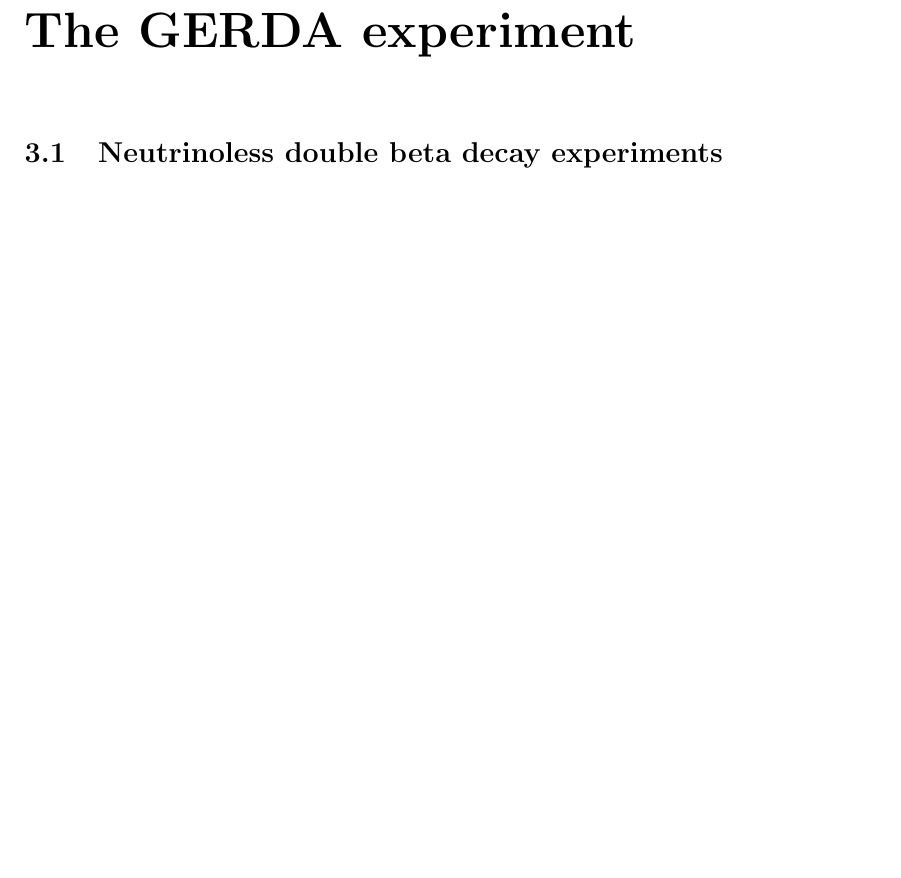
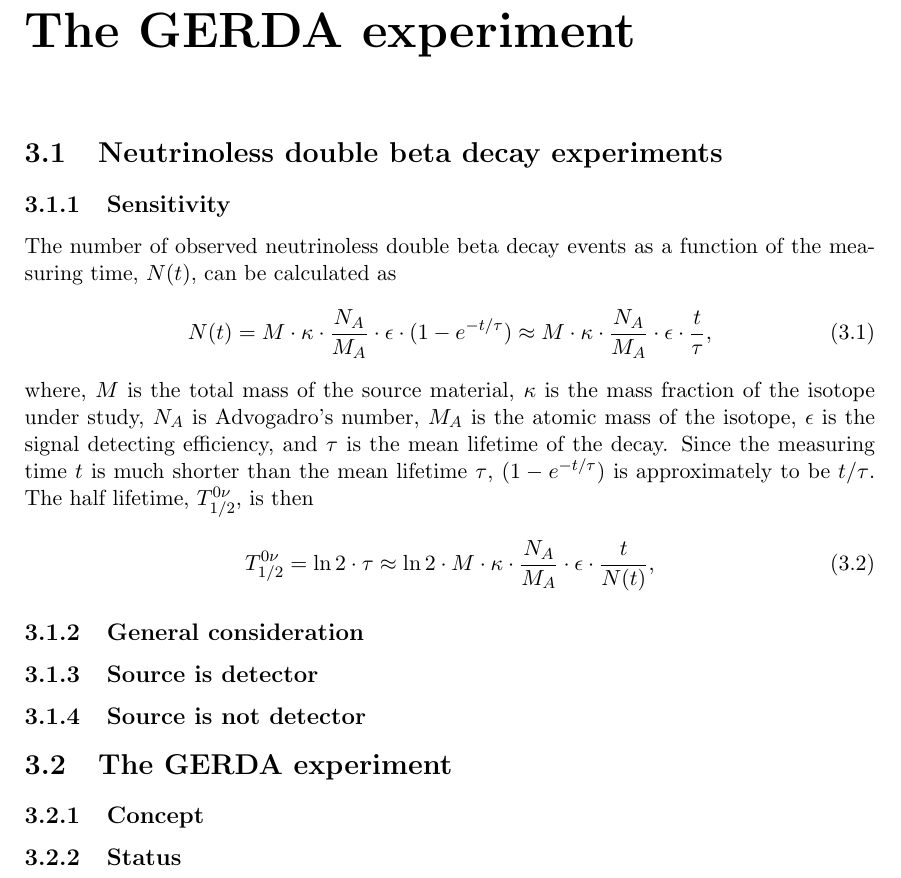
Before and after one commit to jintonic/thesis, a LaTeX thesis (thesis.tex, which reads gerda.tex): part of page 27 of 47, cut so that both start at the same text, the shorter picture padded with empty space. Compiled offline with pdfLaTeX.

Commit message:
started
git-svn-id: file:///home/jingliu/home/jing.liu/svn/thesis/trunk@174 a066fb6a-a811-11dc-9a5e-f027034fa78f

```diff
--- a/gerda.tex
+++ b/gerda.tex
@@ -1,6 +1,38 @@
-
+% $Id$
 \section{Neutrinoless double beta decay experiments}
 \label{sec:gerda:nonubb}
+
+\subsection{Sensitivity}
+\label{sec:gerda:sensi}
+The number of observed neutrinoless double beta decay events as a function of the measuring time, $N(t)$, can be calculated as
+\begin{equation}
+  \label{eq:gerda:nt}
+  N(t) = M \cdot \kappa \cdot \frac{N_{A}}{M_{A}} \cdot \epsilon \cdot (1 - e^{-t/\tau}) \approx M \cdot \kappa \cdot \frac{N_{A}}{M_{A}} \cdot \epsilon \cdot \frac{t}{\tau},
+\end{equation}
+where, $M$ is the total mass of the source material, $\kappa$ is the mass fraction of the isotope under study, $N_{A}$ is Advogadro's number, $M_{A}$ is the atomic mass of the isotope, $\epsilon$ is the signal detecting efficiency, and $\tau$ is the mean lifetime of the decay. Since the measuring time $t$ is much shorter than the mean lifetime $\tau$, $(1 - e^{-t/\tau})$ is approximately to be $t/\tau$. The half lifetime, $T^{0\nu}_{1/2}$, is then
+\begin{equation}
+  \label{eq:gerda:hlt}
+  T^{0\nu}_{1/2} = \ln2 \cdot \tau \approx \ln2 \cdot M \cdot \kappa \cdot \frac{N_{A}}{M_{A}} \cdot \epsilon \cdot \frac{t}{N(t)},
+\end{equation}
+
+
+\subsection{General consideration}
+\label{sec:gerda:gencon}
+
+\subsection{Source is detector}
+\label{sec:gerda:sed}
+
+\subsection{Source is not  detector}
+\label{sec:gerda:sued}
+
+\section{The GERDA experiment}
+\label{sec:gerda:concept}
+
+\subsection{Concept}
+\label{sec:gerda:concept}
+
+\subsection{Status}
+\label{sec:gerda:status}
 
 
 %%% Local Variables:
```
